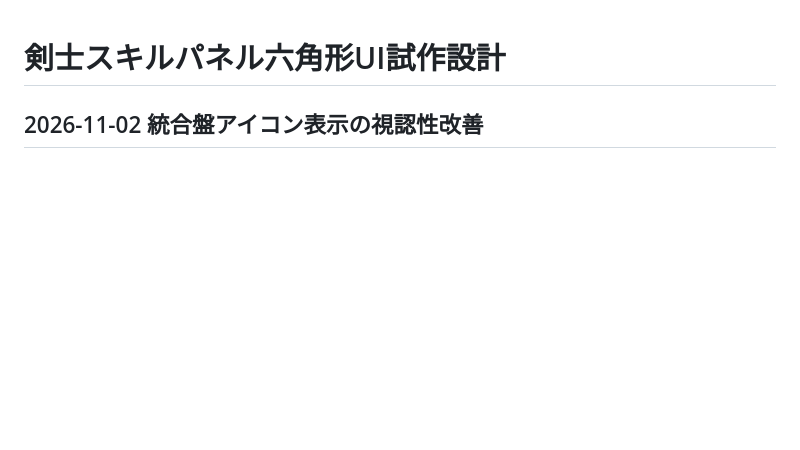
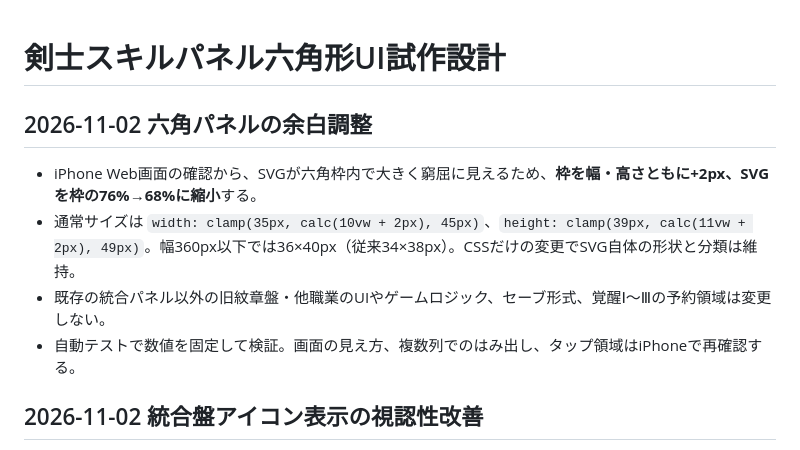
Before and after one commit to nova-xx-zz/ios-hackslash-prototype, a Markdown page: docs/スキルパネル六角形UI試作設計.md, the part around the change. Drawn GitHub-style; blank space fills up the shorter version.

Commit message:
六角枠とアイコン比率の調整を設計書へ記録

```diff
--- a/docs/スキルパネル六角形UI試作設計.md
+++ b/docs/スキルパネル六角形UI試作設計.md
@@ -1,4 +1,10 @@
 # 剣士スキルパネル六角形UI試作設計
+
+## 2026-11-02 六角パネルの余白調整
+- iPhone Web画面の確認から、SVGが六角枠内で大きく窮屈に見えるため、**枠を幅・高さともに+2px、SVGを枠の76%→68%に縮小**する。
+- 通常サイズは `width: clamp(35px, calc(10vw + 2px), 45px)`、`height: clamp(39px, calc(11vw + 2px), 49px)`。幅360px以下では36×40px（従来34×38px）。CSSだけの変更でSVG自体の形状と分類は維持。
+- 既存の統合パネル以外の旧紋章盤・他職業のUIやゲームロジック、セーブ形式、覚醒Ⅰ〜Ⅲの予約領域は変更しない。
+- 自動テストで数値を固定して検証。画面の見え方、複数列でのはみ出し、タップ領域はiPhoneで再確認する。
 
 ## 2026-11-02 統合盤アイコン表示の視認性改善
 - iPhoneの実画面で「アイコンが潰れて見える」と報告。調査したところ、6分類の効果→SVG割当は実装されていたが、六角マス内のSVGは59%（約20〜25px）と小さく、複雑な線画もあり、小サイズで形を識別しづらかった。
```
